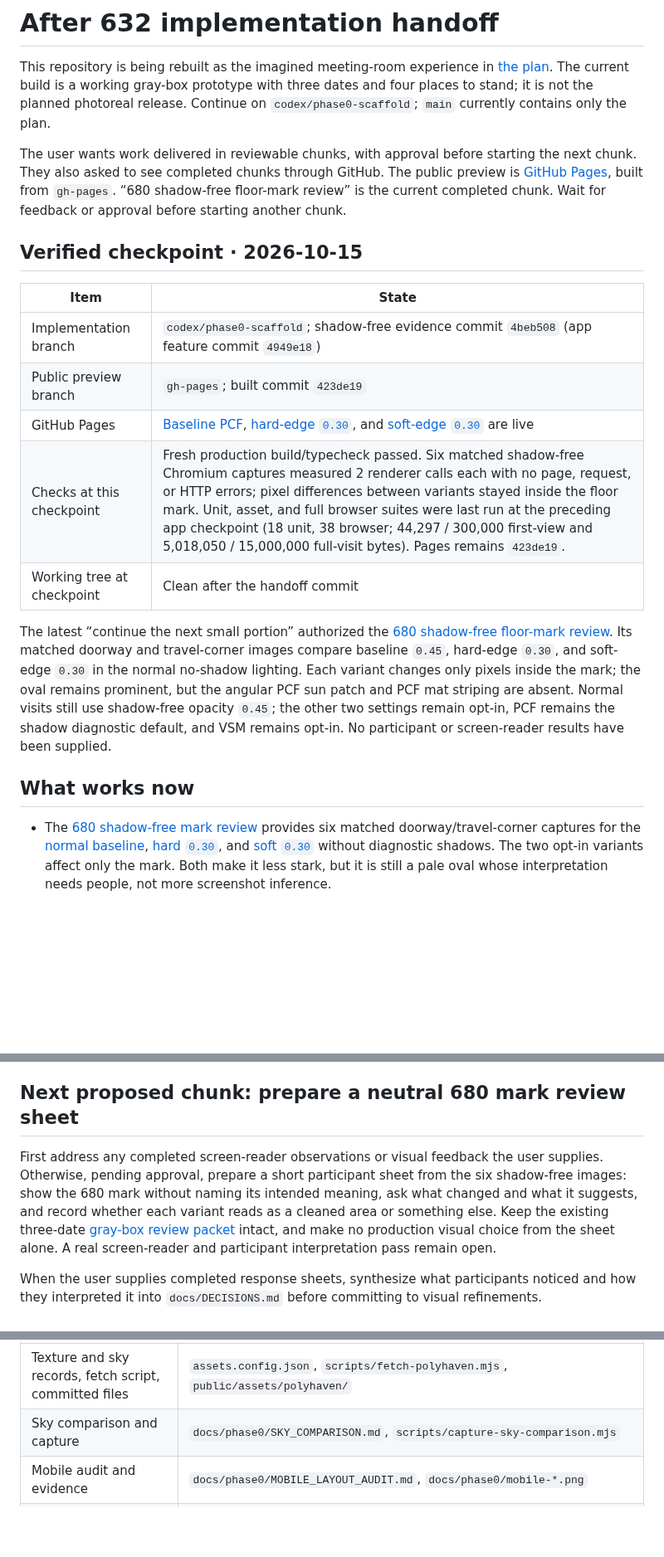
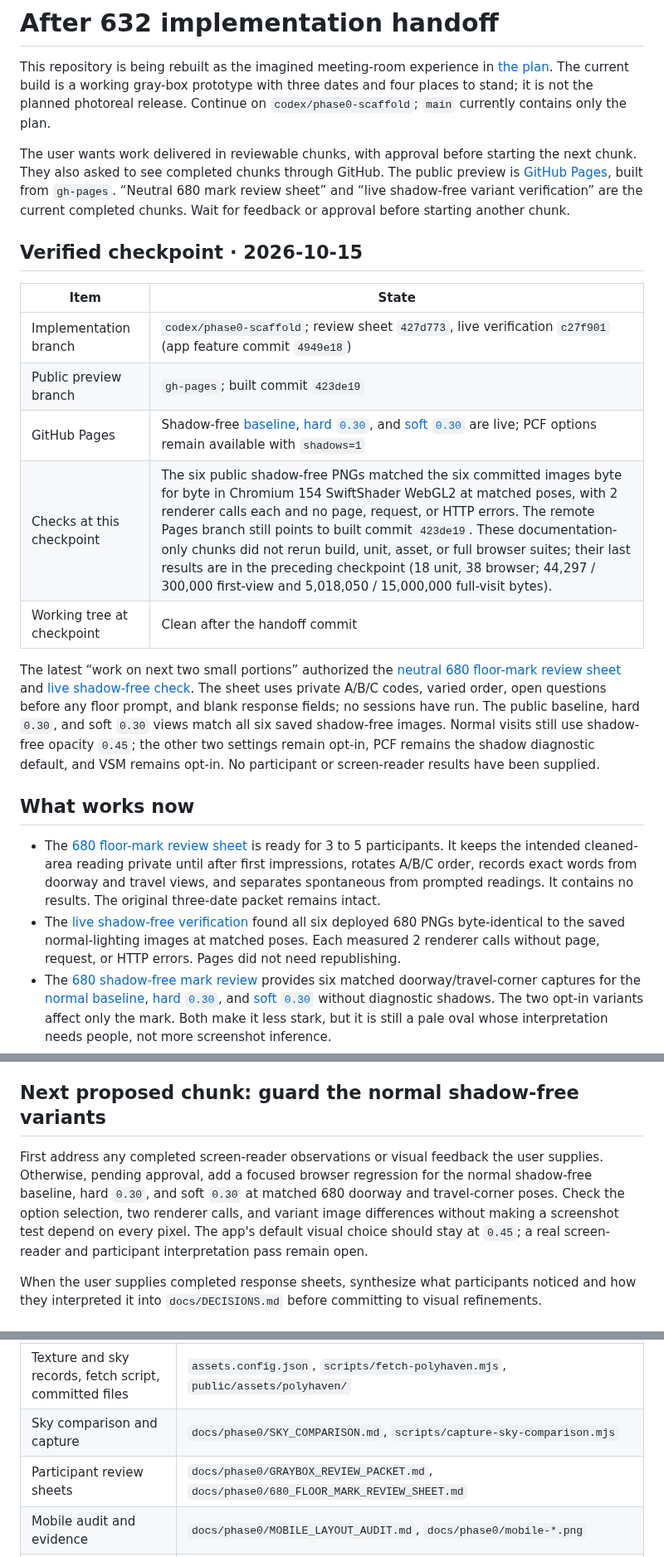
Before and after one commit to wangy113/after-632-gpt-sol-6, a Markdown page: HANDOFF.md, 3 parts joined by grey strips. Shown at 83% size. Rendered like a GitHub page; blank space fills up the shorter version.

Commit message:
Hand off floor mark review and live check

```diff
--- a/HANDOFF.md
+++ b/HANDOFF.md
@@ -2,22 +2,24 @@
 
 This repository is being rebuilt as the imagined meeting-room experience in [the plan](docs/PLAN.md). The current build is a working gray-box prototype with three dates and four places to stand; it is not the planned photoreal release. Continue on `codex/phase0-scaffold`; `main` currently contains only the plan.
 
-The user wants work delivered in reviewable chunks, with approval before starting the next chunk. They also asked to see completed chunks through GitHub. The public preview is [GitHub Pages](https://wangy113.github.io/after-632-gpt-sol-6/), built from `gh-pages`. “680 shadow-free floor-mark review” is the current completed chunk. Wait for feedback or approval before starting another chunk.
+The user wants work delivered in reviewable chunks, with approval before starting the next chunk. They also asked to see completed chunks through GitHub. The public preview is [GitHub Pages](https://wangy113.github.io/after-632-gpt-sol-6/), built from `gh-pages`. “Neutral 680 mark review sheet” and “live shadow-free variant verification” are the current completed chunks. Wait for feedback or approval before starting another chunk.
 
 ## Verified checkpoint · 2026-10-15
 
 | Item | State |
 | --- | --- |
-| Implementation branch | `codex/phase0-scaffold`; shadow-free evidence commit `4beb508` (app feature commit `4949e18`) |
+| Implementation branch | `codex/phase0-scaffold`; review sheet `427d773`, live verification `c27f901` (app feature commit `4949e18`) |
 | Public preview branch | `gh-pages`; built commit `423de19` |
-| GitHub Pages | [Baseline PCF](https://wangy113.github.io/after-632-gpt-sol-6/?shadows=1), [hard-edge `0.30`](https://wangy113.github.io/after-632-gpt-sol-6/?shadows=1&floorMarkOpacity=0.30), and [soft-edge `0.30`](https://wangy113.github.io/after-632-gpt-sol-6/?shadows=1&floorMarkOpacity=0.30&floorMarkEdge=soft) are live |
-| Checks at this checkpoint | Fresh production build/typecheck passed. Six matched shadow-free Chromium captures measured 2 renderer calls each with no page, request, or HTTP errors; pixel differences between variants stayed inside the floor mark. Unit, asset, and full browser suites were last run at the preceding app checkpoint (18 unit, 38 browser; 44,297 / 300,000 first-view and 5,018,050 / 15,000,000 full-visit bytes). Pages remains `423de19`. |
+| GitHub Pages | Shadow-free [baseline](https://wangy113.github.io/after-632-gpt-sol-6/), [hard `0.30`](https://wangy113.github.io/after-632-gpt-sol-6/?floorMarkOpacity=0.30), and [soft `0.30`](https://wangy113.github.io/after-632-gpt-sol-6/?floorMarkOpacity=0.30&floorMarkEdge=soft) are live; PCF options remain available with `shadows=1` |
+| Checks at this checkpoint | The six public shadow-free PNGs matched the six committed images byte for byte in Chromium 154 SwiftShader WebGL2 at matched poses, with 2 renderer calls each and no page, request, or HTTP errors. The remote Pages branch still points to built commit `423de19`. These documentation-only chunks did not rerun build, unit, asset, or full browser suites; their last results are in the preceding checkpoint (18 unit, 38 browser; 44,297 / 300,000 first-view and 5,018,050 / 15,000,000 full-visit bytes). |
 | Working tree at checkpoint | Clean after the handoff commit |
 
-The latest “continue the next small portion” authorized the [680 shadow-free floor-mark review](docs/phase0/GEOMETRY_BASELINE.md#680-shadow-free-floor-mark-review--2026-10-15). Its matched doorway and travel-corner images compare baseline `0.45`, hard-edge `0.30`, and soft-edge `0.30` in the normal no-shadow lighting. Each variant changes only pixels inside the mark; the oval remains prominent, but the angular PCF sun patch and PCF mat striping are absent. Normal visits still use shadow-free opacity `0.45`; the other two settings remain opt-in, PCF remains the shadow diagnostic default, and VSM remains opt-in. No participant or screen-reader results have been supplied.
+The latest “work on next two small portions” authorized the [neutral 680 floor-mark review sheet](docs/phase0/680_FLOOR_MARK_REVIEW_SHEET.md) and [live shadow-free check](docs/phase0/GEOMETRY_BASELINE.md#live-shadow-free-mark-verification--2026-10-15). The sheet uses private A/B/C codes, varied order, open questions before any floor prompt, and blank response fields; no sessions have run. The public baseline, hard `0.30`, and soft `0.30` views match all six saved shadow-free images. Normal visits still use shadow-free opacity `0.45`; the other two settings remain opt-in, PCF remains the shadow diagnostic default, and VSM remains opt-in. No participant or screen-reader results have been supplied.
 
 ## What works now
 
+- The [680 floor-mark review sheet](docs/phase0/680_FLOOR_MARK_REVIEW_SHEET.md) is ready for 3 to 5 participants. It keeps the intended cleaned-area reading private until after first impressions, rotates A/B/C order, records exact words from doorway and travel views, and separates spontaneous from prompted readings. It contains no results. The original three-date packet remains intact.
+- The [live shadow-free verification](docs/phase0/GEOMETRY_BASELINE.md#live-shadow-free-mark-verification--2026-10-15) found all six deployed 680 PNGs byte-identical to the saved normal-lighting images at matched poses. Each measured 2 renderer calls without page, request, or HTTP errors. Pages did not need republishing.
 - The [680 shadow-free mark review](docs/phase0/GEOMETRY_BASELINE.md#680-shadow-free-floor-mark-review--2026-10-15) provides six matched doorway/travel-corner captures for the [normal baseline](https://wangy113.github.io/after-632-gpt-sol-6/), [hard `0.30`](https://wangy113.github.io/after-632-gpt-sol-6/?floorMarkOpacity=0.30), and [soft `0.30`](https://wangy113.github.io/after-632-gpt-sol-6/?floorMarkOpacity=0.30&floorMarkEdge=soft) without diagnostic shadows. The two opt-in variants affect only the mark. Both make it less stark, but it is still a pale oval whose interpretation needs people, not more screenshot inference.
 - The [live soft-edge preview](docs/phase0/GEOMETRY_BASELINE.md#live-soft-edge-floor-mark-preview--2026-10-15) lets reviewers compare [baseline](https://wangy113.github.io/after-632-gpt-sol-6/?shadows=1), [hard-edge `0.30`](https://wangy113.github.io/after-632-gpt-sol-6/?shadows=1&floorMarkOpacity=0.30), and [soft-edge `0.30`](https://wangy113.github.io/after-632-gpt-sol-6/?shadows=1&floorMarkOpacity=0.30&floorMarkEdge=soft) at 680. The exact two-option URL selects the soft edge; other variants retain their prior pixels.
 - The [680 soft-edge probe](docs/phase0/GEOMETRY_BASELINE.md#680-soft-edge-floor-mark-probe--2026-10-15) compares matched `0.30` doorway and travel-corner images with a temporary feathered perimeter. Changes stay inside the mark; the edge is softer but the pale oval remains. The temporary code was restored after that probe; the treatment is now separately opt-in through the live URL above.
@@ -68,9 +70,9 @@ The latest “continue the next small portion” authorized the [680 shadow-free
 - Compare shows the previous date from the same camera while preserving the selected date. It works by pointer or keyboard hold, the C key, or a persistent click-only activation of either Compare button. Returning to reading releases the renderer; renderer failure falls back to the reading page.
 - The pure state model defines all three dates, four places, Compare, and motion policy. Date, place, Compare, Pause, and reduced-motion behavior are wired to the live room.
 
-## Next proposed chunk: prepare a neutral 680 mark review sheet
+## Next proposed chunk: guard the normal shadow-free variants
 
-First address any completed screen-reader observations or visual feedback the user supplies. Otherwise, pending approval, prepare a short participant sheet from the six shadow-free images: show the 680 mark without naming its intended meaning, ask what changed and what it suggests, and record whether each variant reads as a cleaned area or something else. Keep the existing three-date [gray-box review packet](docs/phase0/GRAYBOX_REVIEW_PACKET.md) intact, and make no production visual choice from the sheet alone. A real screen-reader and participant interpretation pass remain open.
+First address any completed screen-reader observations or visual feedback the user supplies. Otherwise, pending approval, add a focused browser regression for the normal shadow-free baseline, hard `0.30`, and soft `0.30` at matched 680 doorway and travel-corner poses. Check the option selection, two renderer calls, and variant image differences without making a screenshot test depend on every pixel. The app's default visual choice should stay at `0.45`; a real screen-reader and participant interpretation pass remain open.
 
 When the user supplies completed response sheets, synthesize what participants noticed and how they interpreted it into `docs/DECISIONS.md` before committing to visual refinements.
 
@@ -82,6 +84,7 @@ When the user supplies completed response sheets, synthesize what participants n
 | First-view and full-visit budget checker | `scripts/check-assets.mjs`, `README.md` |
 | Texture and sky records, fetch script, committed files | `assets.config.json`, `scripts/fetch-polyhaven.mjs`, `public/assets/polyhaven/` |
 | Sky comparison and capture | `docs/phase0/SKY_COMPARISON.md`, `scripts/capture-sky-comparison.mjs` |
+| Participant review sheets | `docs/phase0/GRAYBOX_REVIEW_PACKET.md`, `docs/phase0/680_FLOOR_MARK_REVIEW_SHEET.md` |
 | Mobile audit and evidence | `docs/phase0/MOBILE_LAYOUT_AUDIT.md`, `docs/phase0/mobile-*.png` |
 | Automated accessibility audit | `docs/phase0/ACCESSIBILITY_AUDIT.md`, `tests/e2e/accessibility.spec.ts` |
 | Small-screen keyboard audit | `docs/phase0/KEYBOARD_AUDIT.md`, `tests/e2e/keyboard.spec.ts` |
```
Also changed, not shown: other parts of HANDOFF.md (+4 -0 lines).
